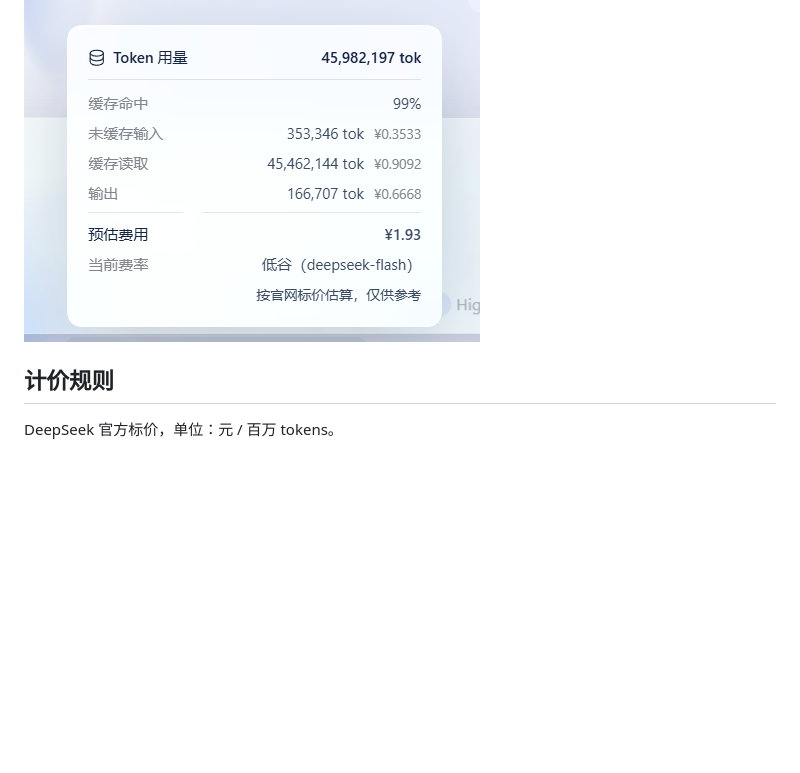
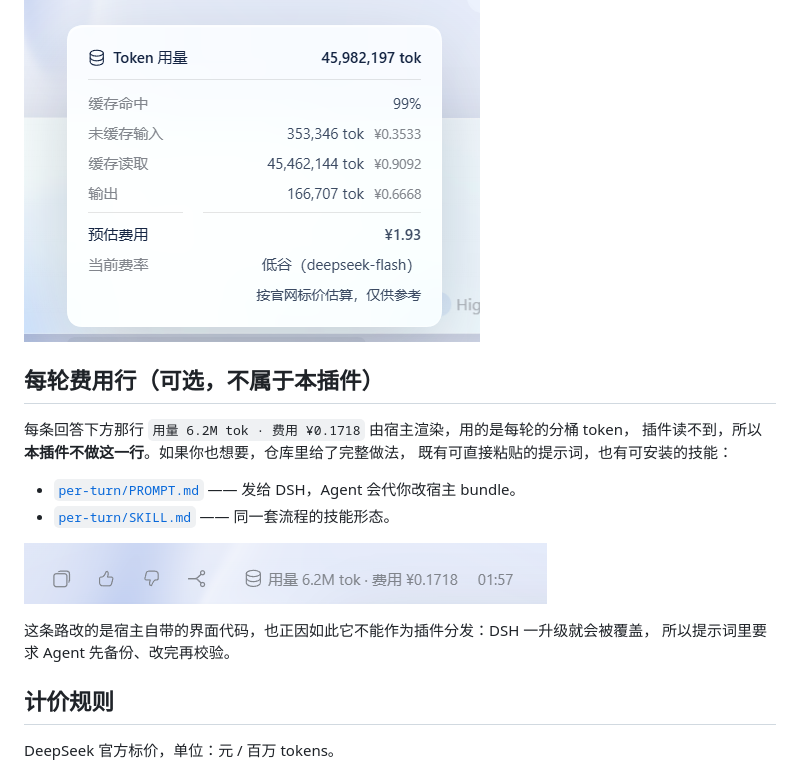
Before and after one commit to Shuaige-Da/dsh-cost-pill, a Markdown page: README.zh.md, the part around the change. Rendered like a GitHub page; pictures changed too: preview/per-turn-row.png (added); blank space fills up the shorter version.

```diff
--- a/README.zh.md
+++ b/README.zh.md
@@ -28,6 +28,21 @@
 并在末尾追加预估费用、当前生效的费率区间，以及一行估算说明——与胶囊上的数字同源。
 
 ![用量弹窗里逐项标价](preview/usage-dialog.png)
+
+## 每轮费用行（可选，不属于本插件）
+
+每条回答下方那行 `用量 6.2M tok · 费用 ¥0.1718` 由宿主渲染，用的是每轮的分桶 token，
+插件读不到，所以**本插件不做这一行**。如果你也想要，仓库里给了完整做法，
+既有可直接粘贴的提示词，也有可安装的技能：
+
+- [`per-turn/PROMPT.md`](per-turn/PROMPT.md) —— 发给 DSH，Agent 会代你改宿主 bundle。
+- [`per-turn/SKILL.md`](per-turn/SKILL.md) —— 同一套流程的技能形态。
+
+![由配套提示词补上的每轮费用](preview/per-turn-row.png)
+
+这条路改的是宿主自带的界面代码，也正因如此它不能作为插件分发：DSH 一升级就会被覆盖，
+所以提示词里要求 Agent 先备份、改完再校验。
+
 
 
 ## 计价规则
```
Also changed, not shown: README.md (+18 -0 lines), per-turn/PROMPT.md (added, +68 -0 lines), per-turn/SKILL.md (added, +106 -0 lines), 1 other file.
